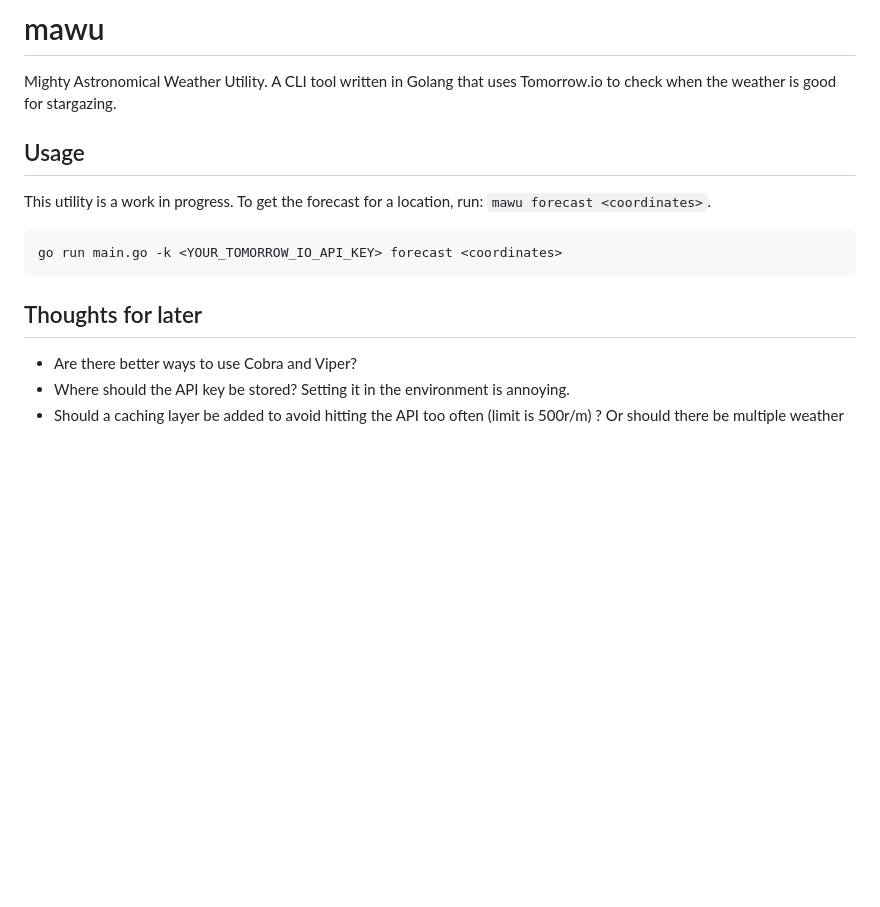
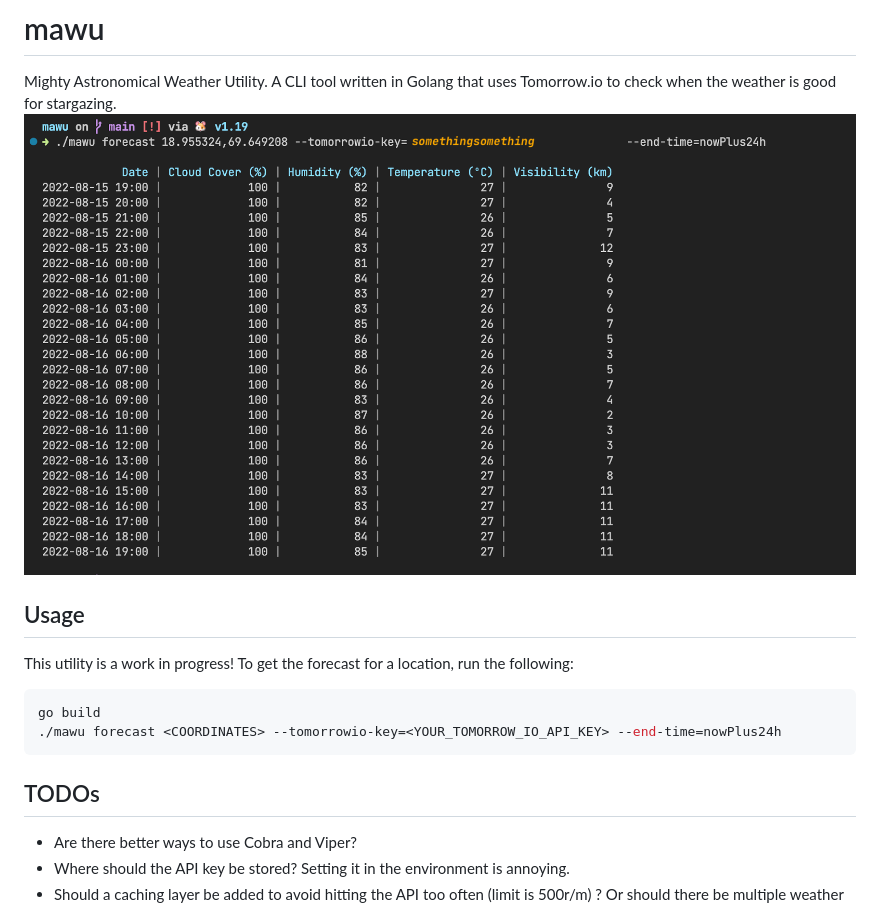
Before and after one commit to lucavallin/brosa, a Markdown page: README.md, the part around the change. GitHub-like rendering; pictures changed too: docs/mawu.png (added); blank space fills up the shorter version.

Commit message:
refresh docs

````diff
--- a/README.md
+++ b/README.md
@@ -1,16 +1,19 @@
 # mawu
 Mighty Astronomical Weather Utility. A CLI tool written in Golang that uses Tomorrow.io to check when the weather is good for stargazing.
+![](docs/mawu.png)
 
 
 ## Usage
 
-This utility is a work in progress. To get the forecast for a location, run: `mawu forecast <coordinates>`.
+This utility is a work in progress!
+To get the forecast for a location, run the following:
 
 ```bash
-go run main.go -k <YOUR_TOMORROW_IO_API_KEY> forecast <coordinates>
+go build
+./mawu forecast <COORDINATES> --tomorrowio-key=<YOUR_TOMORROW_IO_API_KEY> --end-time=nowPlus24h
 ```
 
-## Thoughts for later
+## TODOs
 - Are there better ways to use Cobra and Viper?
 - Where should the API key be stored? Setting it in the environment is annoying.
 - Should a caching layer be added to avoid hitting the API too often (limit is 500r/m) ? Or should there be multiple weather data providers to loop through in case one hits the limit?
````
